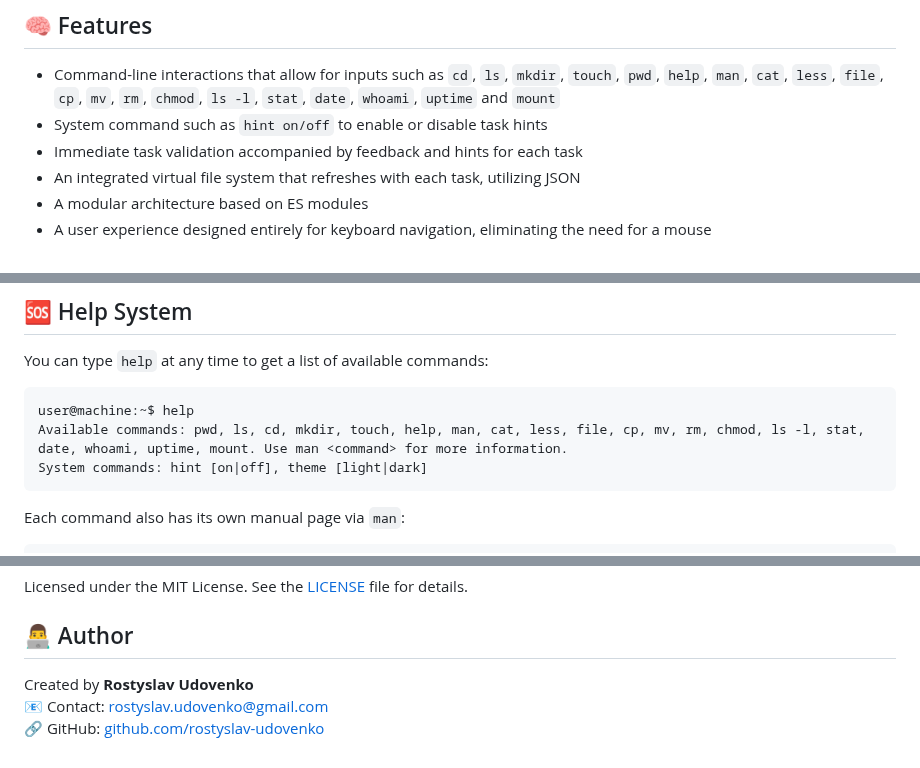
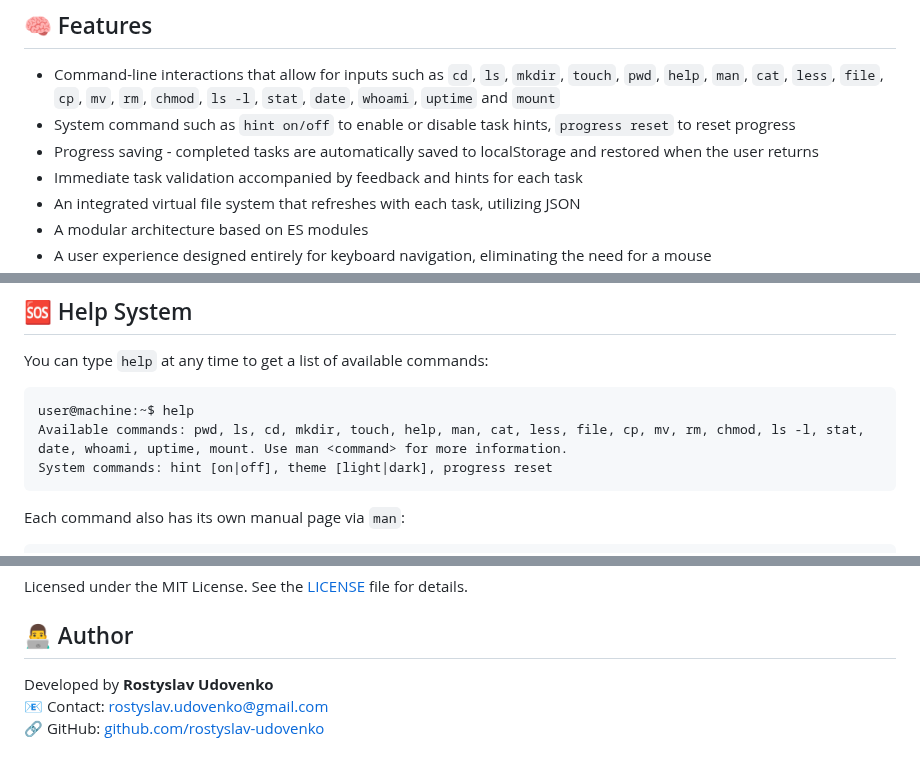
Before and after one commit to rostyslav-udovenko/command-line-trainer, a Markdown page: README.md, 3 parts joined by grey strips. GitHub-like rendering.

Commit message:
Update README Features and Help System sections

````diff
--- a/README.md
+++ b/README.md
@@ -7,7 +7,8 @@ This initiative aims to guide newcomers in learning terminal commands progressiv
 ## 🧠 Features
 
 - Command-line interactions that allow for inputs such as `cd`, `ls`, `mkdir`, `touch`, `pwd`, `help`, `man`,  `cat`, `less`, `file`, `cp`, `mv`, `rm`, `chmod`, `ls -l`, `stat`, `date`, `whoami`, `uptime` and `mount`
-- System command such as `hint on/off` to enable or disable task hints
+- System command such as `hint on/off` to enable or disable task hints, `progress reset` to reset progress
+- Progress saving - completed tasks are automatically saved to localStorage and restored when the user returns
 - Immediate task validation accompanied by feedback and hints for each task
 - An integrated virtual file system that refreshes with each task, utilizing JSON
 - A modular architecture based on ES modules
@@ -37,7 +38,7 @@ You can type `help` at any time to get a list of available commands:
 ```
 user@machine:~$ help
 Available commands: pwd, ls, cd, mkdir, touch, help, man, cat, less, file, cp, mv, rm, chmod, ls -l, stat, date, whoami, uptime, mount. Use man <command> for more information.
-System commands: hint [on|off], theme [light|dark]
+System commands: hint [on|off], theme [light|dark], progress reset
 ```
 
 Each command also has its own manual page via `man`:
@@ -281,6 +282,6 @@ Licensed under the MIT License. See the [LICENSE](LICENSE) file for details.
 
 ## 👨‍💻 Author
 
-Created by **Rostyslav Udovenko**
+Developed by **Rostyslav Udovenko**
 📧 Contact: [rostyslav.udovenko@gmail.com](mailto:rostyslav.udovenko@gmail.com)
 🔗 GitHub: [github.com/rostyslav-udovenko](https://github.com/rostyslav-udovenko)
````
